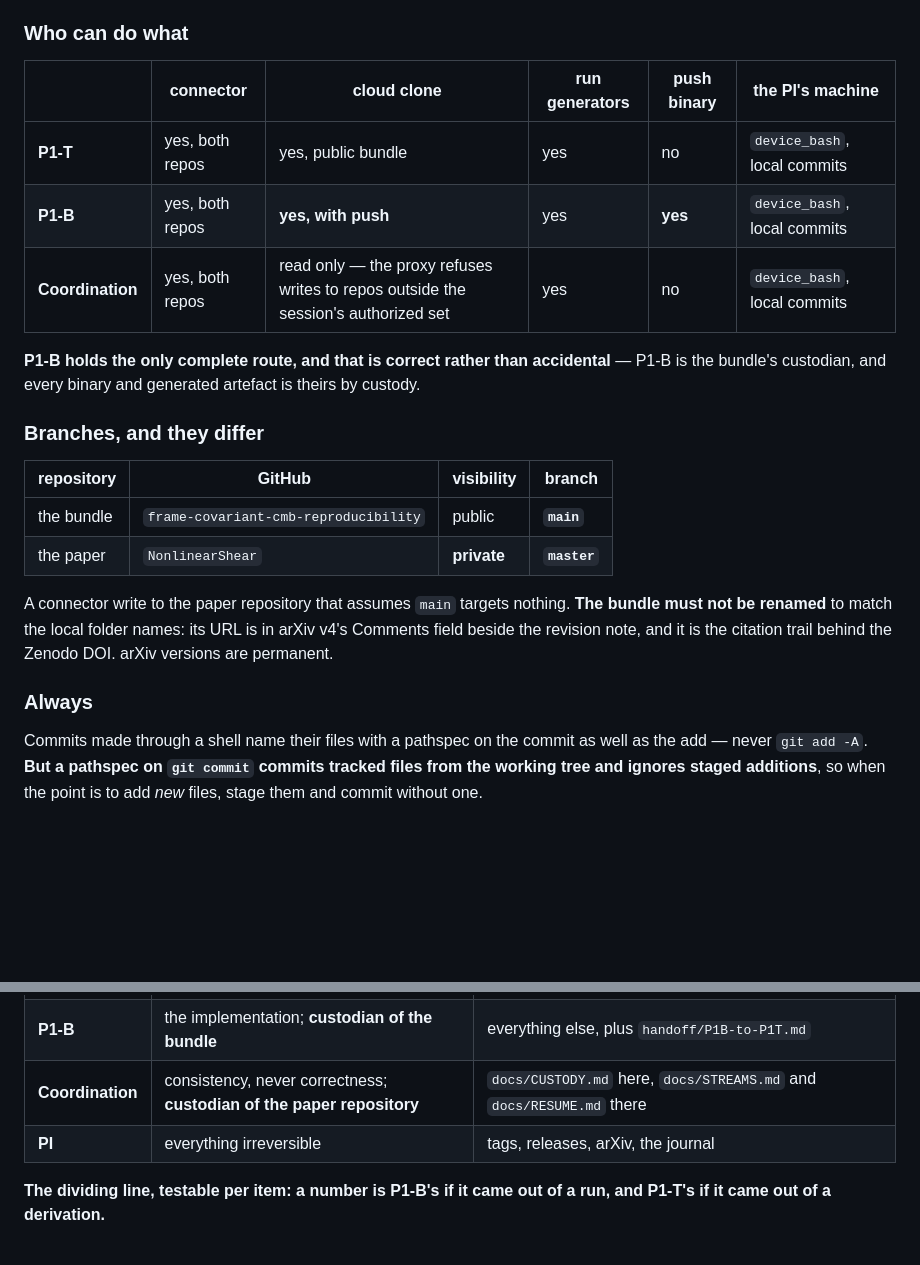
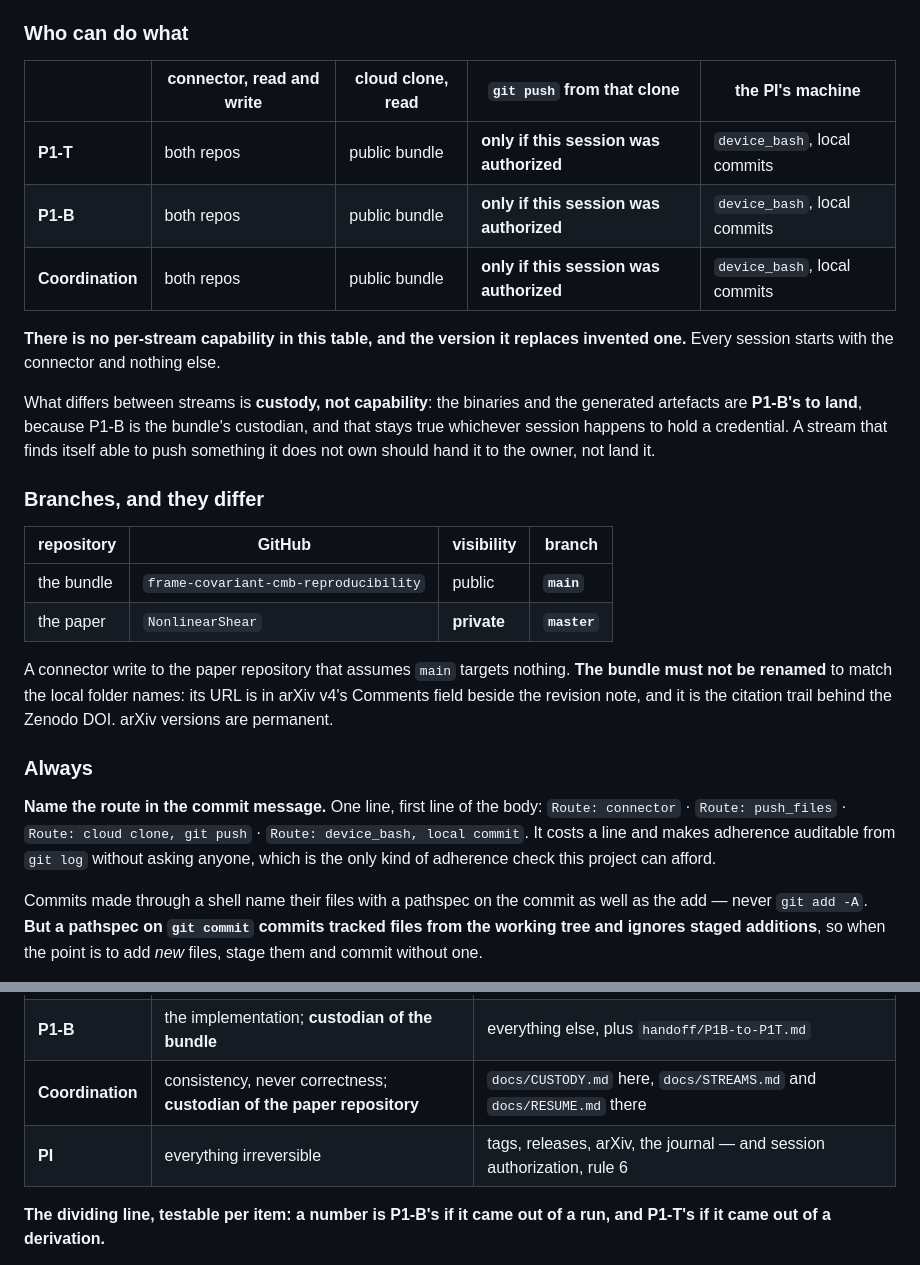
Before and after one commit to timgebbie/frame-covariant-cmb-reproducibility, a Markdown page: docs/CUSTODY.md, 2 parts joined by grey strips. Rendered like a GitHub page; blank space fills up the shorter version.

```diff
--- a/docs/CUSTODY.md
+++ b/docs/CUSTODY.md
@@ -62,14 +90,19 @@ urgent goes to the stream that can land it, through the handoff or a wake.
 ### Who can do what
 
-| | connector | cloud clone | run generators | push binary | the PI's machine |
-|---|---|---|---|---|---|
-| **P1-T** | yes, both repos | yes, public bundle | yes | no | `device_bash`, local commits |
-| **P1-B** | yes, both repos | **yes, with push** | yes | **yes** | `device_bash`, local commits |
-| **Coordination** | yes, both repos | read only — the proxy refuses writes to repos outside the session's authorized set | yes | no | `device_bash`, local commits |
+| | connector, read and write | cloud clone, read | `git push` from that clone | the PI's machine |
+|---|---|---|---|---|
+| **P1-T** | both repos | public bundle | **only if this session was authorized** | `device_bash`, local commits |
+| **P1-B** | both repos | public bundle | **only if this session was authorized** | `device_bash`, local commits |
+| **Coordination** | both repos | public bundle | **only if this session was authorized** | `device_bash`, local commits |
 
-**P1-B holds the only complete route, and that is correct rather than
-accidental** — P1-B is the bundle's custodian, and every binary and generated
-artefact is theirs by custody.
+**There is no per-stream capability in this table, and the version it replaces
+invented one.** Every session starts with the connector and nothing else.
+
+What differs between streams is **custody, not capability**: the binaries and
+the generated artefacts are **P1-B's to land**, because P1-B is the bundle's
+custodian, and that stays true whichever session happens to hold a credential.
+A stream that finds itself able to push something it does not own should hand
+it to the owner, not land it.
 
 ### Branches, and they differ
 
@@ -84,6 +117,12 @@ in arXiv v4's Comments field beside the revision note, and it is the citation
 trail behind the Zenodo DOI. arXiv versions are permanent.
 
 ### Always
+
+**Name the route in the commit message.** One line, first line of the body:
+`Route: connector` · `Route: push_files` · `Route: cloud clone, git push` ·
+`Route: device_bash, local commit`. It costs a line and makes adherence
+auditable from `git log` without asking anyone, which is the only kind of
+adherence check this project can afford.
 
 Commits made through a shell name their files with a pathspec on the commit as
 well as the add — never `git add -A`. **But a pathspec on `git commit` commits
@@ -103,7 +142,7 @@ for GitHub-rendered markdown, each against its own caption.
 | **P1-T** | the theory | `supplementary-materials/`, `tests/frame/`, `handoff/P1T-to-P1B.md`, and the root `README.md` |
 | **P1-B** | the implementation; **custodian of the bundle** | everything else, plus `handoff/P1B-to-P1T.md` |
 | **Coordination** | consistency, never correctness; **custodian of the paper repository** | `docs/CUSTODY.md` here, `docs/STREAMS.md` and `docs/RESUME.md` there |
-| **PI** | everything irreversible | tags, releases, arXiv, the journal |
+| **PI** | everything irreversible | tags, releases, arXiv, the journal — and session authorization, rule 6 |
 
 **The dividing line, testable per item: a number is P1-B's if it came out of a
 run, and P1-T's if it came out of a derivation.**
```
Also changed, not shown: other parts of docs/CUSTODY.md (+33 -5 lines).
